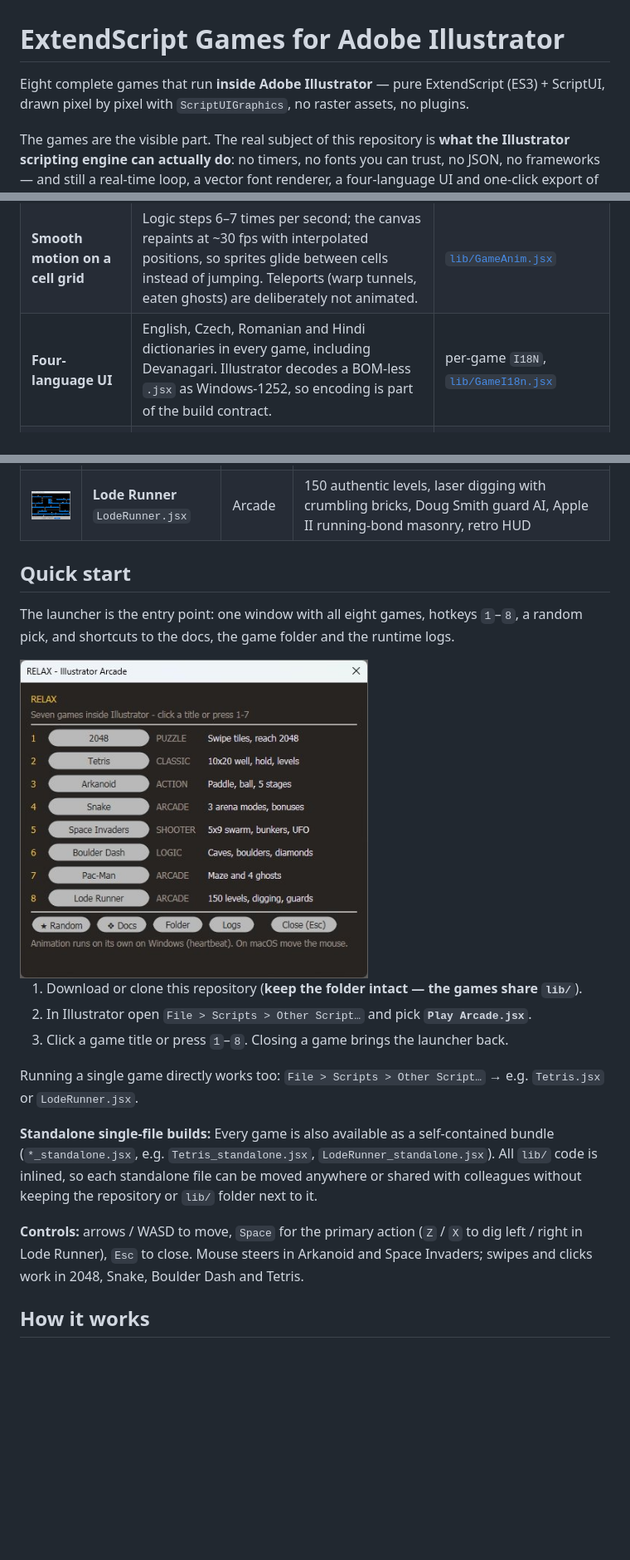
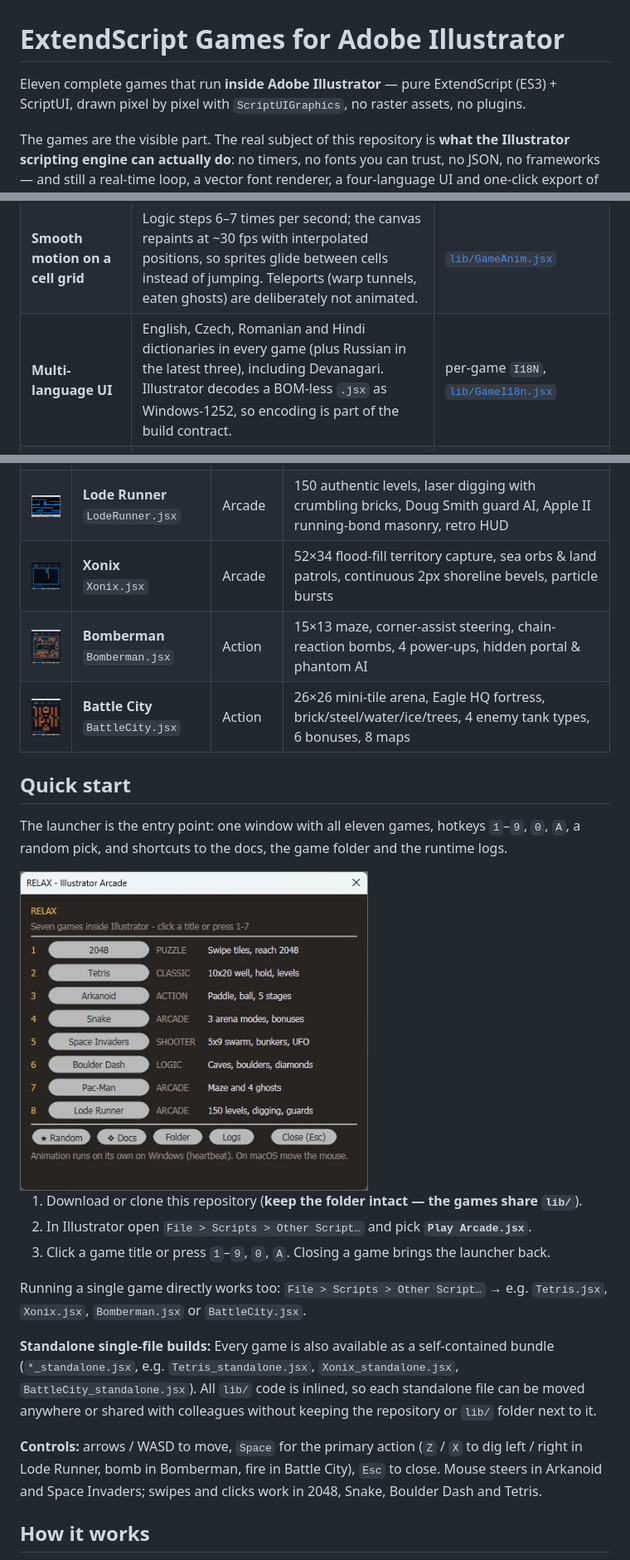
Before and after one commit to shafranek-js/ExtendScript-games-for-Illustrator, a Markdown page: README.md, 3 parts joined by grey strips. Shown at 83% size. Drawn GitHub-style; pictures changed too: screenshots/battle-city.png (added), screenshots/bomberman.png (added), screenshots/xonix.png (added); blank space fills up the shorter version.

Commit message:
Document Xonix, Bomberman, and Battle City in README with screenshots

```diff
--- a/README.md
+++ b/README.md
@@ -1,6 +1,6 @@
 # ExtendScript Games for Adobe Illustrator
 
-Eight complete games that run **inside Adobe Illustrator** — pure ExtendScript (ES3) + ScriptUI, drawn pixel by pixel with `ScriptUIGraphics`, no raster assets, no plugins.
+Eleven complete games that run **inside Adobe Illustrator** — pure ExtendScript (ES3) + ScriptUI, drawn pixel by pixel with `ScriptUIGraphics`, no raster assets, no plugins.
 
 The games are the visible part. The real subject of this repository is **what the Illustrator scripting engine can actually do**: no timers, no fonts you can trust, no JSON, no frameworks — and still a real-time loop, a vector font renderer, a four-language UI and one-click export of the game scene to an editable artboard.
 
@@ -16,7 +16,7 @@ The games are the visible part. The real subject of this repository is **what th
 | **Own vector font** | `Graphics.drawString()` miscalculates baseline and metrics on Windows. Every glyph is built from two primitives — a round-capped capsule and an arc band — and centred mathematically. Zero `drawString` calls in the codebase. | [`lib/GameCore.jsx`](lib/GameCore.jsx), per-game `drawVectorGlyph` |
 | **Immediate-mode rendering** | Rounded rectangles via 16-point trigonometric approximation (there are no Bézier curves), geometric circles, diamonds and 2.5D blocks. Static geometry is batched into a single `fillPath` — the Boulder Dash cave went from ~1200 fills per frame to 13. | [`lib/GameCore.jsx`](lib/GameCore.jsx) |
 | **Smooth motion on a cell grid** | Logic steps 6–7 times per second; the canvas repaints at ~30 fps with interpolated positions, so sprites glide between cells instead of jumping. Teleports (warp tunnels, eaten ghosts) are deliberately not animated. | [`lib/GameAnim.jsx`](lib/GameAnim.jsx) |
-| **Four-language UI** | English, Czech, Romanian and Hindi dictionaries in every game, including Devanagari. Illustrator decodes a BOM-less `.jsx` as Windows-1252, so encoding is part of the build contract. | per-game `I18N`, [`lib/GameI18n.jsx`](lib/GameI18n.jsx) |
+| **Multi-language UI** | English, Czech, Romanian and Hindi dictionaries in every game (plus Russian in the latest three), including Devanagari. Illustrator decodes a BOM-less `.jsx` as Windows-1252, so encoding is part of the build contract. | per-game `I18N`, [`lib/GameI18n.jsx`](lib/GameI18n.jsx) |
 | **Persistence without JSON** | `JSON` does not exist in ES3. Saves and settings are `key=value` lines in `Folder.userData`, written through a small shared helper. | [`lib/GamePersist.jsx`](lib/GamePersist.jsx) |
 | **Export to an editable artboard** | The current frame becomes real Illustrator paths and text on a new layer, with the Y axis inverted (ScriptUI grows downwards, the DOM grows upwards). | each game's `export…ToArtboard()` |
 | **Static verification** | A Node gate resolves `#include`, compiles the fully inlined script, rejects ES5+ syntax, checks the BOM rules and i18n key parity; a second tool runs the drawing core in a sandbox with a fake `ScriptUIGraphics`. | [`tools/check.js`](tools/check.js), [`tools/test-core.js`](tools/test-core.js) |
@@ -37,8 +37,11 @@ Every screenshot below is the real ScriptUI window, drawn by the game itself —
 | <img src="screenshots/boulder-dash.png" width="150" alt="Boulder Dash"> | **Boulder Dash**<br>`BoulderDash.jsx` | Logic | Cell gravity for boulders and gems, monster AI, 5 hand-built caves |
 | <img src="screenshots/pac-man.png" width="150" alt="Pac-Man"> | **Pac-Man**<br>`PacMan.jsx` | Arcade | 19×21 maze, four ghosts with different personalities, frightened mode |
 | <img src="screenshots/lode-runner.png" width="150" alt="Lode Runner"> | **Lode Runner**<br>`LodeRunner.jsx` | Arcade | 150 authentic levels, laser digging with crumbling bricks, Doug Smith guard AI, Apple II running-bond masonry, retro HUD |
+| <img src="screenshots/xonix.png" width="150" alt="Xonix"> | **Xonix**<br>`Xonix.jsx` | Arcade | 52×34 flood-fill territory capture, sea orbs & land patrols, continuous 2px shoreline bevels, particle bursts |
+| <img src="screenshots/bomberman.png" width="150" alt="Bomberman"> | **Bomberman**<br>`Bomberman.jsx` | Action | 15×13 maze, corner-assist steering, chain-reaction bombs, 4 power-ups, hidden portal & phantom AI |
+| <img src="screenshots/battle-city.png" width="150" alt="Battle City"> | **Battle City**<br>`BattleCity.jsx` | Action | 26×26 mini-tile arena, Eagle HQ fortress, brick/steel/water/ice/trees, 4 enemy tank types, 6 bonuses, 8 maps |
 
 ## Quick start
 
-The launcher is the entry point: one window with all eight games, hotkeys `1`–`8`, a random pick, and shortcuts to the docs, the game folder and the runtime logs.
+The launcher is the entry point: one window with all eleven games, hotkeys `1`–`9`, `0`, `A`, a random pick, and shortcuts to the docs, the game folder and the runtime logs.
 
@@ -46,13 +49,13 @@ The launcher is the entry point: one window with all eight games, hotkeys `1`–
 
 1. Download or clone this repository (**keep the folder intact — the games share `lib/`**).
 2. In Illustrator open `File > Scripts > Other Script…` and pick **`Play Arcade.jsx`**.
-3. Click a game title or press `1`–`8`. Closing a game brings the launcher back.
+3. Click a game title or press `1`–`9`, `0`, `A`. Closing a game brings the launcher back.
 
-Running a single game directly works too: `File > Scripts > Other Script…` → e.g. `Tetris.jsx` or `LodeRunner.jsx`.
+Running a single game directly works too: `File > Scripts > Other Script…` → e.g. `Tetris.jsx`, `Xonix.jsx`, `Bomberman.jsx` or `BattleCity.jsx`.
 
-**Standalone single-file builds:** Every game is also available as a self-contained bundle (`*_standalone.jsx`, e.g. `Tetris_standalone.jsx`, `LodeRunner_standalone.jsx`). All `lib/` code is inlined, so each standalone file can be moved anywhere or shared with colleagues without keeping the repository or `lib/` folder next to it.
+**Standalone single-file builds:** Every game is also available as a self-contained bundle (`*_standalone.jsx`, e.g. `Tetris_standalone.jsx`, `Xonix_standalone.jsx`, `BattleCity_standalone.jsx`). All `lib/` code is inlined, so each standalone file can be moved anywhere or shared with colleagues without keeping the repository or `lib/` folder next to it.
 
-**Controls:** arrows / WASD to move, `Space` for the primary action (`Z` / `X` to dig left / right in Lode Runner), `Esc` to close. Mouse steers in Arkanoid and Space Invaders; swipes and clicks work in 2048, Snake, Boulder Dash and Tetris.
+**Controls:** arrows / WASD to move, `Space` for the primary action (`Z` / `X` to dig left / right in Lode Runner, bomb in Bomberman, fire in Battle City), `Esc` to close. Mouse steers in Arkanoid and Space Invaders; swipes and clicks work in 2048, Snake, Boulder Dash and Tetris.
 
 ## How it works
 
```
Also changed, not shown: other parts of README.md (+13 -10 lines).
